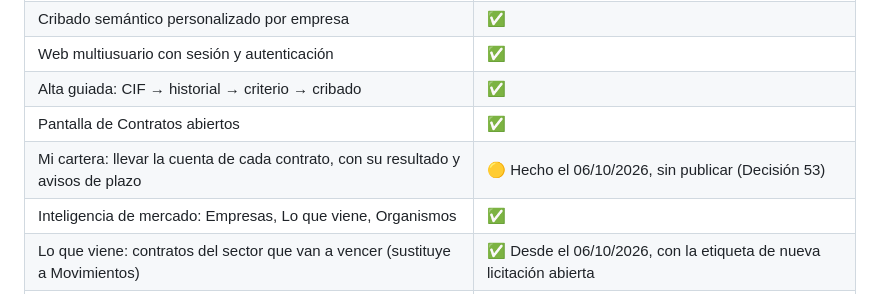
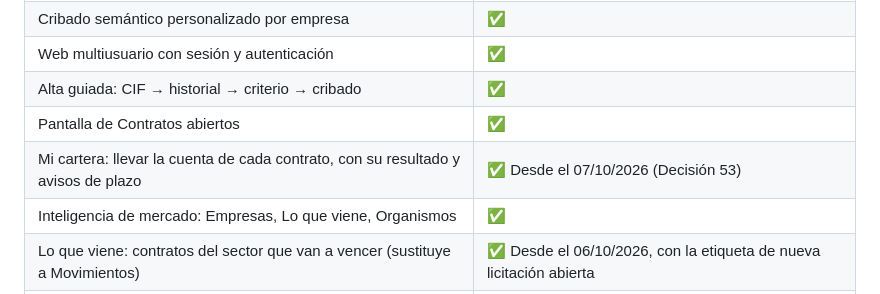
Before and after one commit to vincent-vegga/StateScraperv2, a Markdown page: README.md, the part around the change. Drawn GitHub-style.

Commit message:
Hoja de ruta al día: Mi cartera aplicada y publicada
Co-Authored-By: Claude Opus 5.5 <noreply@anthropic.com>

```diff
--- a/README.md
+++ b/README.md
@@ -19,7 +19,7 @@ En producción con primeros usuarios reales. El core funciona; hay deuda técnic
 | Web multiusuario con sesión y autenticación | ✅ |
 | Alta guiada: CIF → historial → criterio → cribado | ✅ |
 | Pantalla de Contratos abiertos | ✅ |
-| Mi cartera: llevar la cuenta de cada contrato, con su resultado y avisos de plazo | 🟡 Hecho el 06/10/2026, sin publicar (Decisión 53) |
+| Mi cartera: llevar la cuenta de cada contrato, con su resultado y avisos de plazo | ✅ Desde el 07/10/2026 (Decisión 53) |
 | Inteligencia de mercado: Empresas, Lo que viene, Organismos | ✅ |
 | Lo que viene: contratos del sector que van a vencer (sustituye a Movimientos) | ✅ Desde el 06/10/2026, con la etiqueta de nueva licitación abierta |
 | Viabilidad: puntuación por contrato, rango de precio y contratos enlazados | ✅ |
```
Also changed, not shown: docs/competencia/LEEME.md (+10 -3 lines).
